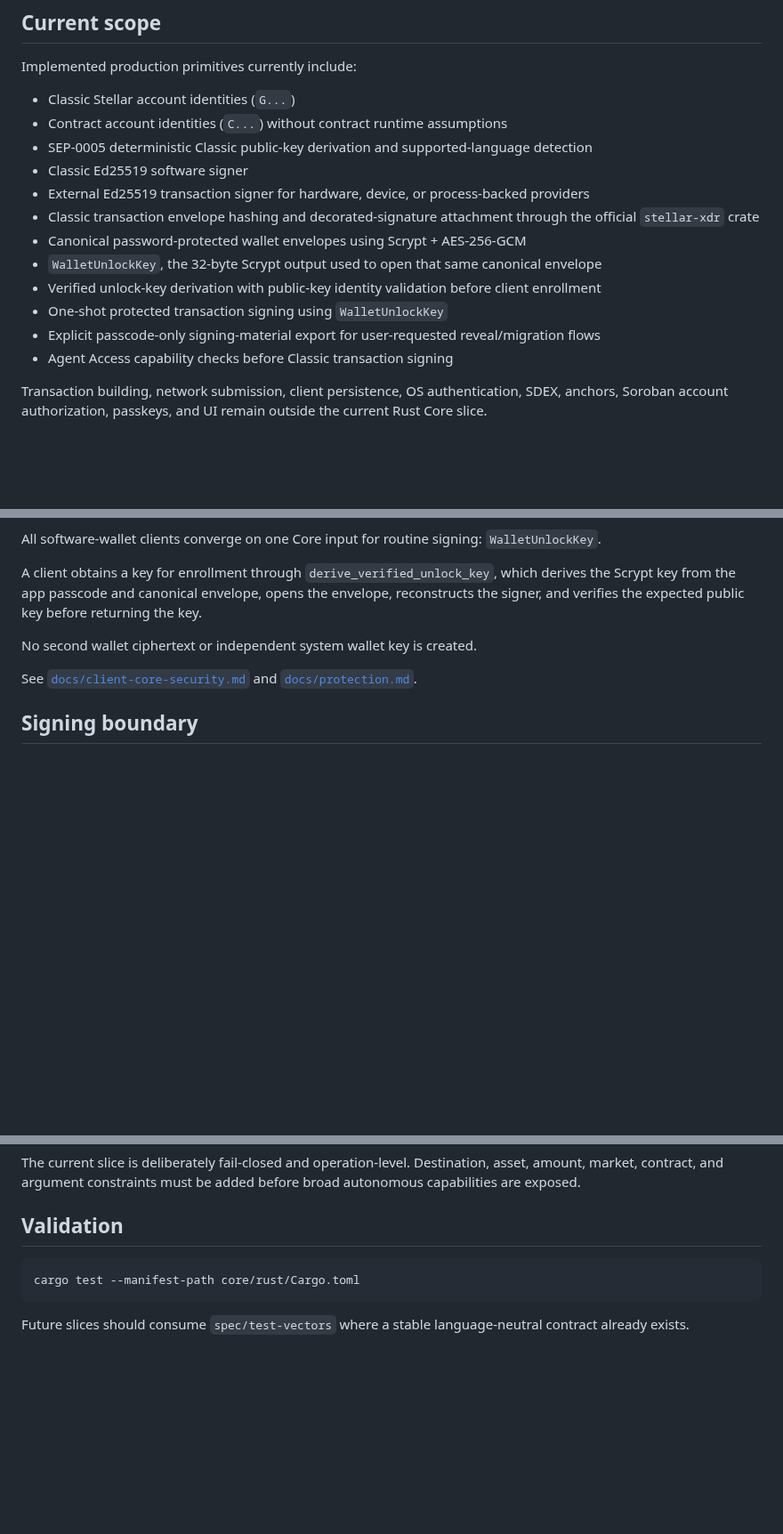
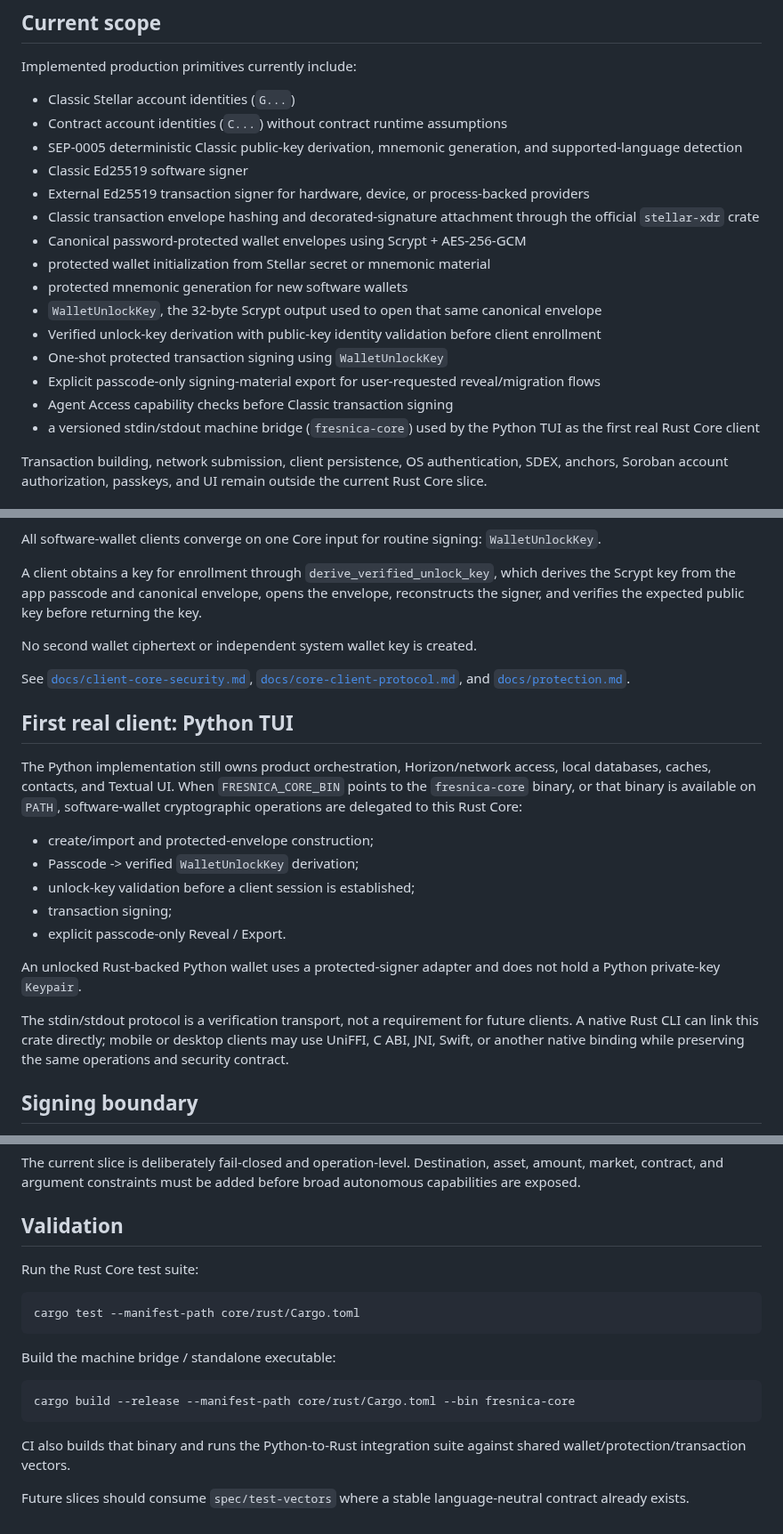
Before and after one commit to Fresnica/fresnica, a Markdown page: core/rust/README.md, 3 parts joined by grey strips. Shown at 89% size. Drawn GitHub-style; blank space fills up the shorter version.

Commit message:
Document Rust Core client bridge and packaging

````diff
--- a/core/rust/README.md
+++ b/core/rust/README.md
@@ -10,16 +10,19 @@ Implemented production primitives currently include:
 
 - Classic Stellar account identities (`G...`)
 - Contract account identities (`C...`) without contract runtime assumptions
-- SEP-0005 deterministic Classic public-key derivation and supported-language detection
+- SEP-0005 deterministic Classic public-key derivation, mnemonic generation, and supported-language detection
 - Classic Ed25519 software signer
 - External Ed25519 transaction signer for hardware, device, or process-backed providers
 - Classic transaction envelope hashing and decorated-signature attachment through the official `stellar-xdr` crate
 - Canonical password-protected wallet envelopes using Scrypt + AES-256-GCM
+- protected wallet initialization from Stellar secret or mnemonic material
+- protected mnemonic generation for new software wallets
 - `WalletUnlockKey`, the 32-byte Scrypt output used to open that same canonical envelope
 - Verified unlock-key derivation with public-key identity validation before client enrollment
 - One-shot protected transaction signing using `WalletUnlockKey`
 - Explicit passcode-only signing-material export for user-requested reveal/migration flows
 - Agent Access capability checks before Classic transaction signing
+- a versioned stdin/stdout machine bridge (`fresnica-core`) used by the Python TUI as the first real Rust Core client
 
 Transaction building, network submission, client persistence, OS authentication, SDEX, anchors, Soroban account authorization, passkeys, and UI remain outside the current Rust Core slice.
 
@@ -41,7 +44,21 @@ A client obtains a key for enrollment through `derive_verified_unlock_key`, whic
 
 No second wallet ciphertext or independent system wallet key is created.
 
-See [`docs/client-core-security.md`](../../docs/client-core-security.md) and [`docs/protection.md`](../../docs/protection.md).
+See [`docs/client-core-security.md`](../../docs/client-core-security.md), [`docs/core-client-protocol.md`](../../docs/core-client-protocol.md), and [`docs/protection.md`](../../docs/protection.md).
+
+## First real client: Python TUI
+
+The Python implementation still owns product orchestration, Horizon/network access, local databases, caches, contacts, and Textual UI. When `FRESNICA_CORE_BIN` points to the `fresnica-core` binary, or that binary is available on `PATH`, software-wallet cryptographic operations are delegated to this Rust Core:
+
+- create/import and protected-envelope construction;
+- Passcode -> verified `WalletUnlockKey` derivation;
+- unlock-key validation before a client session is established;
+- transaction signing;
+- explicit passcode-only Reveal / Export.
+
+An unlocked Rust-backed Python wallet uses a protected-signer adapter and does not hold a Python private-key `Keypair`.
+
+The stdin/stdout protocol is a verification transport, not a requirement for future clients. A native Rust CLI can link this crate directly; mobile or desktop clients may use UniFFI, C ABI, JNI, Swift, or another native binding while preserving the same operations and security contract.
 
 ## Signing boundary
 
@@ -79,8 +96,18 @@ The current slice is deliberately fail-closed and operation-level. Destination,
 
 ## Validation
 
+Run the Rust Core test suite:
+
 ```sh
 cargo test --manifest-path core/rust/Cargo.toml
 ```
 
+Build the machine bridge / standalone executable:
+
+```sh
+cargo build --release --manifest-path core/rust/Cargo.toml --bin fresnica-core
+```
+
+CI also builds that binary and runs the Python-to-Rust integration suite against shared wallet/protection/transaction vectors.
+
 Future slices should consume `spec/test-vectors` where a stable language-neutral contract already exists.
````
